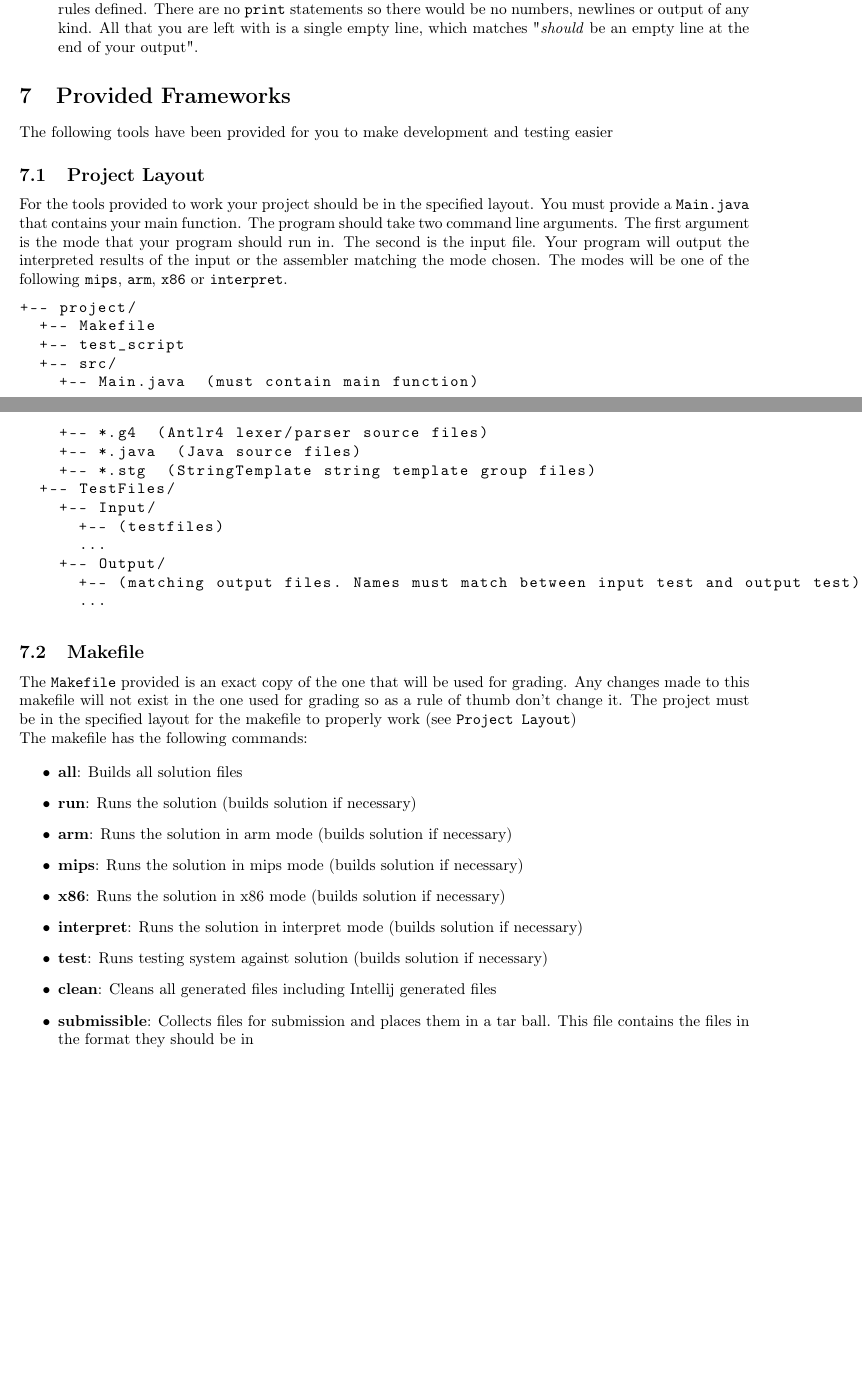
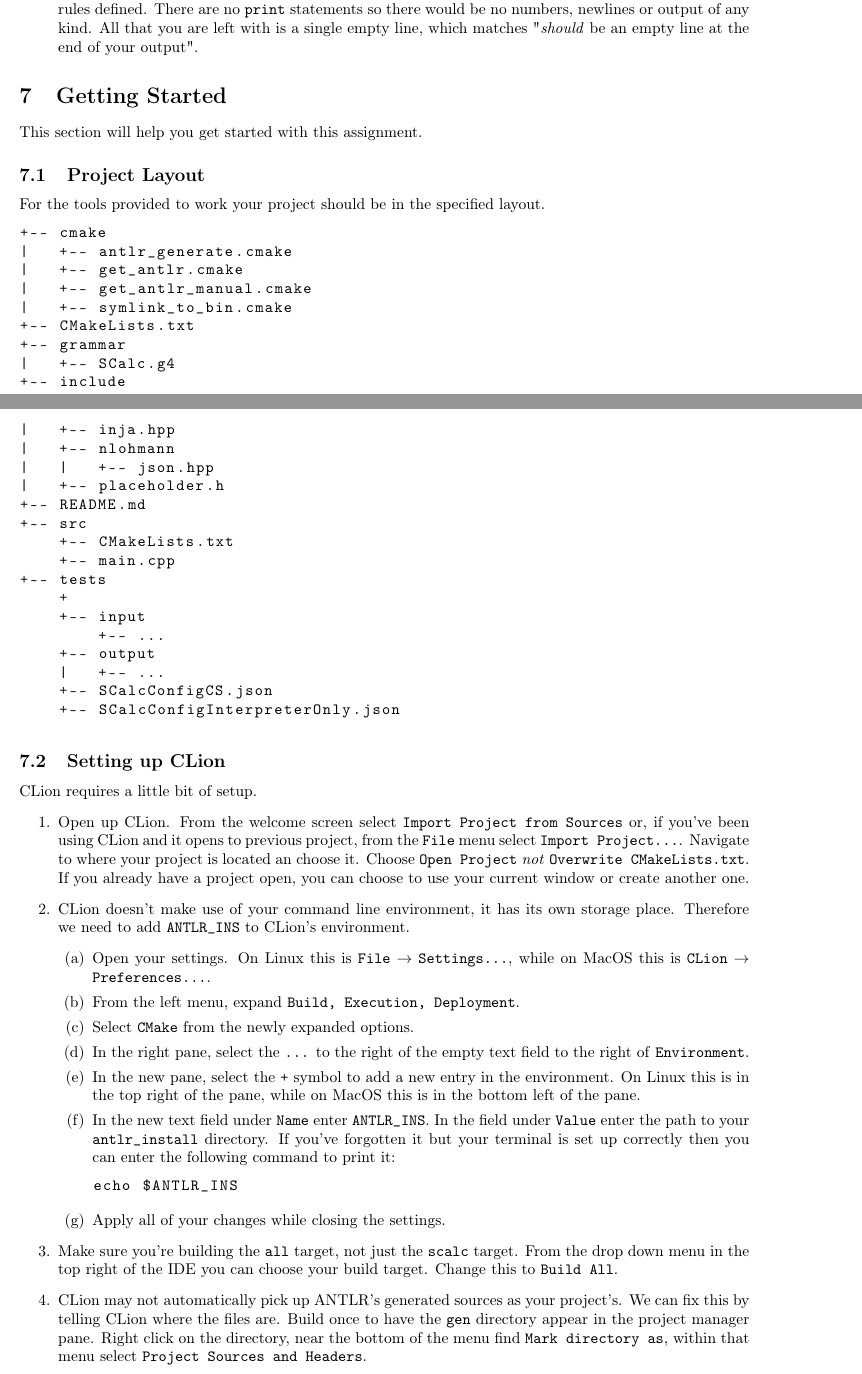
Before and after one commit to cmput415/415-docs, a LaTeX document (scalc/scalc.tex): two parts of pages 11 and 12 of 13, joined at a grey line, cut so that both start at the same text, the shorter picture padded with empty space. Compiled offline with pdfLaTeX.

Commit message:
Beginning setup.

```diff
--- a/scalc/scalc.tex
+++ b/scalc/scalc.tex
@@ -733,53 +733,88 @@ These clarifications are meant to add more information to the specification with
     be an empty line at the end of your output".
 \end{enumerate}
 
-\section{Provided Frameworks}
+\section{Getting Started}
+This section will help you get started with this assignment.
 
-  The following tools have been provided for you to make development and testing easier
+\subsection{Project Layout}
+For the tools provided to work your project should be in the specified layout.
 
-  \subsection{Project Layout}
+\begin{lstlisting}
+  +-- cmake
+  |   +-- antlr_generate.cmake
+  |   +-- get_antlr.cmake
+  |   +-- get_antlr_manual.cmake
+  |   +-- symlink_to_bin.cmake
+  +-- CMakeLists.txt
+  +-- grammar
+  |   +-- SCalc.g4
+  +-- include
+  |   +-- inja.hpp
+  |   +-- nlohmann
+  |   |   +-- json.hpp
+  |   +-- placeholder.h
+  +-- README.md
+  +-- src
+      +-- CMakeLists.txt
+      +-- main.cpp
+  +-- tests
+      +
+      +-- input
+          +-- ...
+      +-- output
+      |   +-- ...
+      +-- SCalcConfigCS.json
+      +-- SCalcConfigInterpreterOnly.json
+\end{lstlisting}
 
-    For the tools provided to work your project should be in the specified layout. You must provide a \texttt{Main.java} that contains your main function. The program should take two command line arguments. The first argument is the mode that your program should run in. The second is the input file. Your program will output the interpreted results of the input or the assembler matching the mode chosen. The modes will be one of the following \texttt{mips}, \texttt{arm}, \texttt{x86} or \texttt{interpret}.
-
-    \begin{lstlisting}
-      +-- project/
-        +-- Makefile
-        +-- test_script
-        +-- src/
-          +-- Main.java  (must contain main function)
-          +-- *.g4  (Antlr4 lexer/parser source files)
-          +-- *.java  (Java source files)
-          +-- *.stg  (StringTemplate string template group files)
-        +-- TestFiles/
-          +-- Input/
-            +-- (testfiles)
-            ...
-          +-- Output/
-            +-- (matching output files. Names must match between input test and output test)
-            ...
-    \end{lstlisting}
-
-
-  \subsection{Makefile}
-
-    The \texttt{Makefile} provided is an exact copy of the one that will be used for grading.  Any changes made to
-    this makefile will not exist in the one used for grading so as a rule of thumb don't change it. The project must
-    be in the specified layout for the makefile to properly work (see \texttt{Project Layout})
-
-    The makefile has the following commands:
-
-    \begin{itemize}
-      \item{\textbf{all}}: Builds all solution files
-      \item{\textbf{run}}: Runs the solution (builds solution if necessary)
-      \item{\textbf{arm}}: Runs the solution in arm mode (builds solution if necessary)
-      \item{\textbf{mips}}: Runs the solution in mips mode (builds solution if necessary)
-      \item{\textbf{x86}}: Runs the solution in x86 mode (builds solution if necessary)
-      \item{\textbf{interpret}}: Runs the solution in interpret mode (builds solution if necessary)
-      \item{\textbf{test}}: Runs testing system against solution (builds solution if necessary)
-      \item{\textbf{clean}}: Cleans all generated files including Intellij generated files
-      \item{\textbf{submissible}}: Collects files for submission and places them in a tar ball. This file contains
-      the files in the format they should be in
-    \end{itemize}
+\subsection{Setting up CLion}
+CLion requires a little bit of setup.
+\begin{enumerate}
+  \item
+    Open up CLion. From the welcome screen select \texttt{Import Project from Sources} or, if
+    you've been using CLion and it opens to previous project, from the \texttt{File} menu select
+    \texttt{Import Project\ldots}. Navigate to where your project is located an choose it. Choose
+    \texttt{Open Project} \textit{not} \texttt{Overwrite CMakeLists.txt}. If you already have a
+    project open, you can choose to use your current window or create another one.
+  \item
+    CLion doesn't make use of your command line environment, it has its own storage place.
+    Therefore we need to add \code{ANTLR\_INS} to CLion's environment.
+    \begin{enumerate}
+      \item
+        Open your settings. On Linux this is \texttt{File} $\rightarrow$ \texttt{Settings\ldots},
+        while on MacOS this is \texttt{CLion} $\rightarrow$ \texttt{Preferences\ldots}.
+      \item
+        From the left menu, expand \texttt{Build, Execution, Deployment}.
+      \item
+        Select \texttt{CMake} from the newly expanded options.
+      \item
+        In the right pane, select the \texttt{\ldots} to the right of the empty text field to the
+        right of \texttt{Environment}.
+      \item
+        In the new pane, select the \texttt{+} symbol to add a new entry in the environment. On
+        Linux this is in the top right of the pane, while on MacOS this is in the bottom left of
+        the pane.
+      \item
+        In the new text field under \texttt{Name} enter \code{ANTLR\_INS}. In the field under
+        \texttt{Value} enter the path to your \code{antlr\_install} directory. If you've forgotten
+        it but your terminal is set up correctly then you can enter the following command to print
+        it:
+        \begin{lstlisting}
+          echo $ANTLR_INS
+        \end{lstlisting}
+      \item
+        Apply all of your changes while closing the settings.
+    \end{enumerate}
+  \item
+    Make sure you're building the \texttt{all} target, not just the \texttt{scalc} target. From the
+    drop down menu in the top right of the IDE you can choose your build target. Change this to
+    \texttt{Build All}.
+  \item
+    CLion may not automatically pick up ANTLR's generated sources as your project's. We can fix
+    this by telling CLion where the files are. Build once to have the \code{gen} directory appear
+    in the project manager pane. Right click on the directory, near the bottom of the menu find
+    \texttt{Mark directory as}, within that menu select \texttt{Project Sources and Headers}.
+\end{enumerate}
 
   \subsection{scalc\_tester}
 
```
